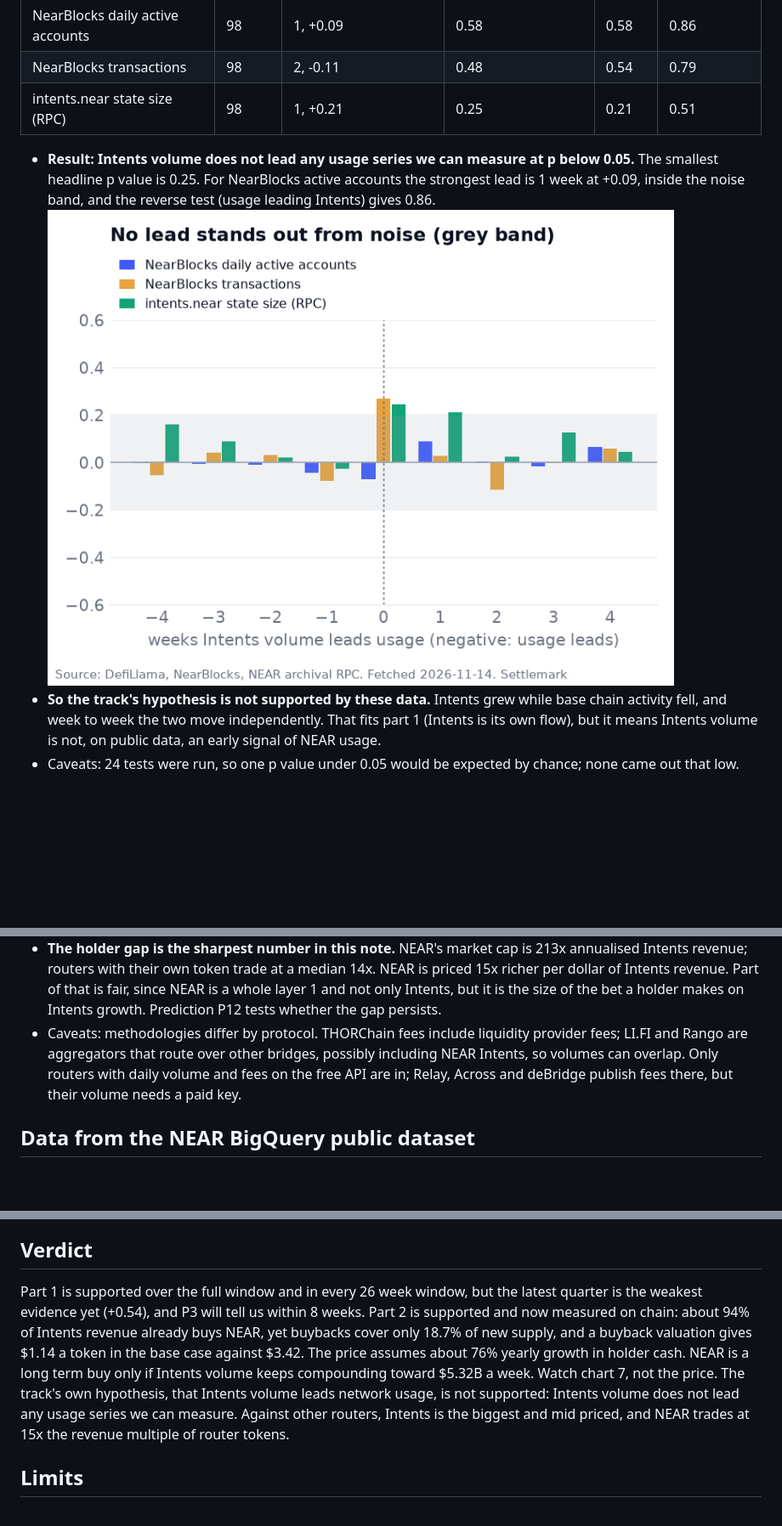
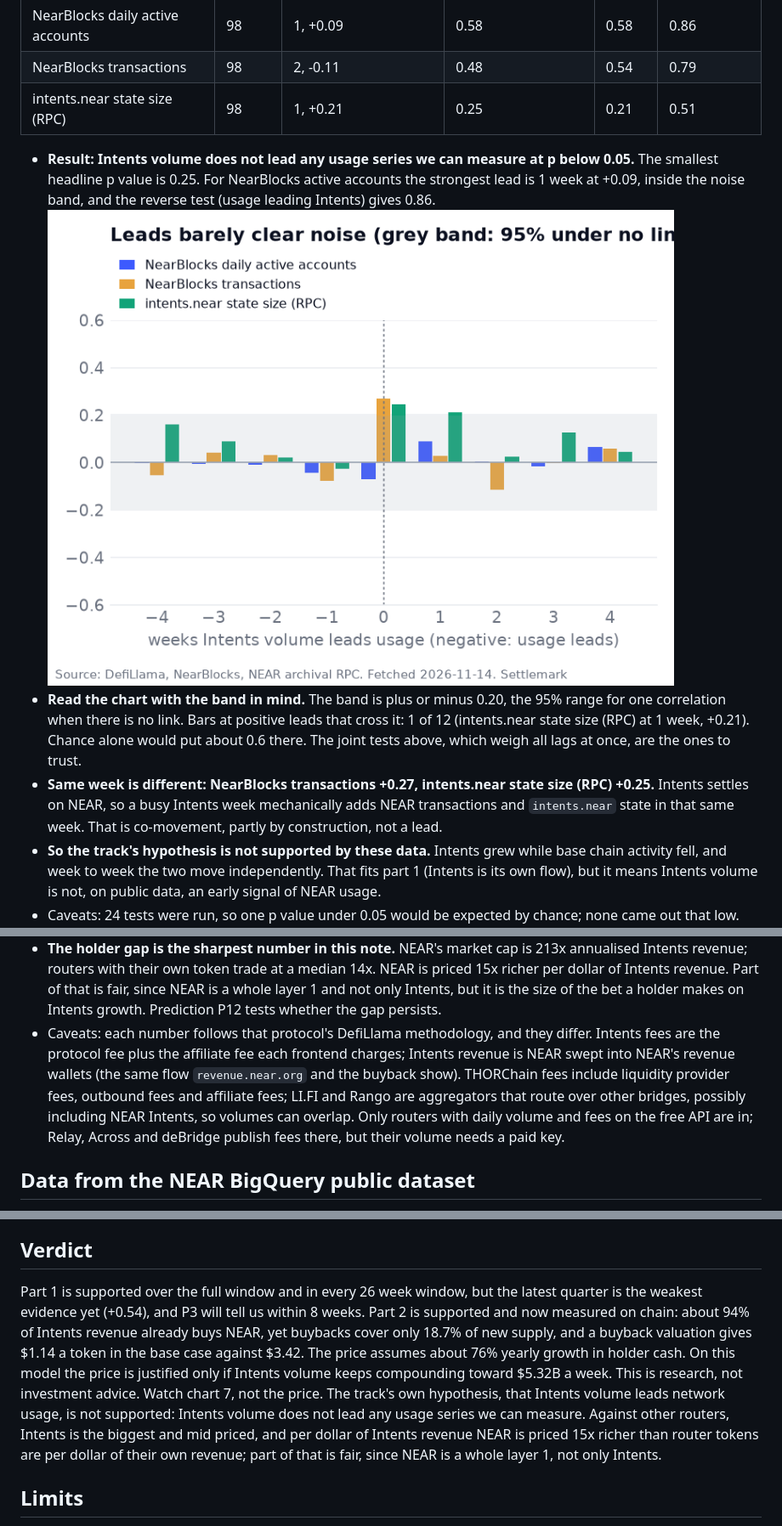
Before and after one commit to henrysammarfo/near-settlement-thesis, a Markdown page: THESIS.md, 3 parts joined by grey strips. Shown at 85% size. Rendered like a GitHub page; pictures changed too: charts/10_lead_lag.png; blank space fills up the shorter version.

```diff
--- a/THESIS.md
+++ b/THESIS.md
@@ -74,6 +74,8 @@ The track asks whether cross chain volume through Intents is a better leading in
 | intents.near state size (RPC) | 98 | 1, +0.21 | 0.25 | 0.21 | 0.51 |
 
 - **Result: Intents volume does not lead any usage series we can measure at p below 0.05.** The smallest headline p value is 0.25. For NearBlocks active accounts the strongest lead is 1 week at +0.09, inside the noise band, and the reverse test (usage leading Intents) gives 0.86. ![chart 10](charts/10_lead_lag.png)
+- **Read the chart with the band in mind.** The band is plus or minus 0.20, the 95% range for one correlation when there is no link. Bars at positive leads that cross it: 1 of 12 (intents.near state size (RPC) at 1 week, +0.21). Chance alone would put about 0.6 there. The joint tests above, which weigh all lags at once, are the ones to trust.
+- **Same week is different: NearBlocks transactions +0.27, intents.near state size (RPC) +0.25.** Intents settles on NEAR, so a busy Intents week mechanically adds NEAR transactions and `intents.near` state in that same week. That is co-movement, partly by construction, not a lead.
 - **So the track's hypothesis is not supported by these data.** Intents grew while base chain activity fell, and week to week the two move independently. That fits part 1 (Intents is its own flow), but it means Intents volume is not, on public data, an early signal of NEAR usage.
 - Caveats: 24 tests were run, so one p value under 0.05 would be expected by chance; none came out that low. Two years of weekly data has low power, so a modest lead could exist and be missed. NearBlocks counts accounts, and relayers hide signers. A Granger test is about prediction, not cause. When the BigQuery weekly signer series lands (below), the same test runs on it automatically.
 
@@ -91,7 +93,7 @@ The same source for everyone (DefiLlama's free fees and volume APIs), the same 9
 
 - Intents is the largest of the 5 by volume ($12.41B, 47.7% of the group). Its users pay 15.7 basis points in fees against a median of 22.1 for the other 4; it is cheaper than 2 of them. It keeps 4.2 basis points as revenue against a peer median of 3.0. ![chart 11](charts/11_router_take_rates.png)
 - **The holder gap is the sharpest number in this note.** NEAR's market cap is 213x annualised Intents revenue; routers with their own token trade at a median 14x. NEAR is priced 15x richer per dollar of Intents revenue. Part of that is fair, since NEAR is a whole layer 1 and not only Intents, but it is the size of the bet a holder makes on Intents growth. Prediction P12 tests whether the gap persists.
-- Caveats: methodologies differ by protocol. THORChain fees include liquidity provider fees; LI.FI and Rango are aggregators that route over other bridges, possibly including NEAR Intents, so volumes can overlap. Only routers with daily volume and fees on the free API are in; Relay, Across and deBridge publish fees there, but their volume needs a paid key.
+- Caveats: each number follows that protocol's DefiLlama methodology, and they differ. Intents fees are the protocol fee plus the affiliate fee each frontend charges; Intents revenue is NEAR swept into NEAR's revenue wallets (the same flow `revenue.near.org` and the buyback show). THORChain fees include liquidity provider fees, outbound fees and affiliate fees; LI.FI and Rango are aggregators that route over other bridges, possibly including NEAR Intents, so volumes can overlap. Only routers with daily volume and fees on the free API are in; Relay, Across and deBridge publish fees there, but their volume needs a paid key.
 
 ## Data from the NEAR BigQuery public dataset
 
@@ -151,7 +153,7 @@ We would also change our mind if Intents share of DEX volume falls for two quart
 
 ## Verdict
 
-Part 1 is supported over the full window and in every 26 week window, but the latest quarter is the weakest evidence yet (+0.54), and P3 will tell us within 8 weeks. Part 2 is supported and now measured on chain: about 94% of Intents revenue already buys NEAR, yet buybacks cover only 18.7% of new supply, and a buyback valuation gives $1.14 a token in the base case against $3.42. The price assumes about 76% yearly growth in holder cash. NEAR is a long term buy only if Intents volume keeps compounding toward $5.32B a week. Watch chart 7, not the price. The track's own hypothesis, that Intents volume leads network usage, is not supported: Intents volume does not lead any usage series we can measure. Against other routers, Intents is the biggest and mid priced, and NEAR trades at 15x the revenue multiple of router tokens.
+Part 1 is supported over the full window and in every 26 week window, but the latest quarter is the weakest evidence yet (+0.54), and P3 will tell us within 8 weeks. Part 2 is supported and now measured on chain: about 94% of Intents revenue already buys NEAR, yet buybacks cover only 18.7% of new supply, and a buyback valuation gives $1.14 a token in the base case against $3.42. The price assumes about 76% yearly growth in holder cash. On this model the price is justified only if Intents volume keeps compounding toward $5.32B a week. This is research, not investment advice. Watch chart 7, not the price. The track's own hypothesis, that Intents volume leads network usage, is not supported: Intents volume does not lead any usage series we can measure. Against other routers, Intents is the biggest and mid priced, and per dollar of Intents revenue NEAR is priced 15x richer than router tokens are per dollar of their own revenue; part of that is fair, since NEAR is a whole layer 1, not only Intents.
 
 ## Limits
 
```
Also changed, not shown: README.md (+4 -3 lines), 14 other files.
